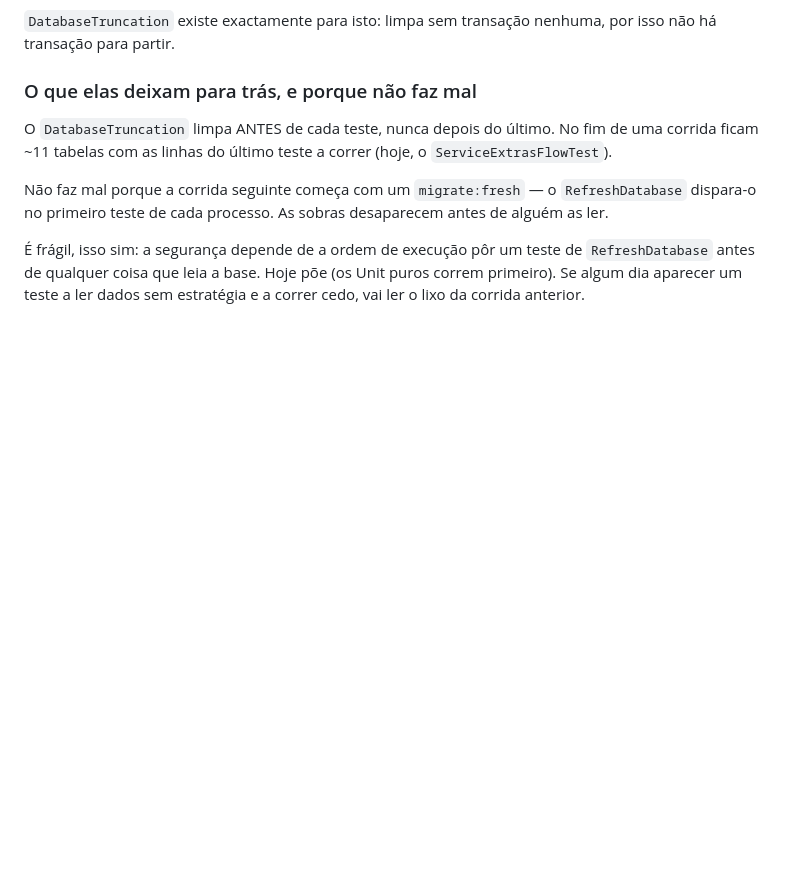
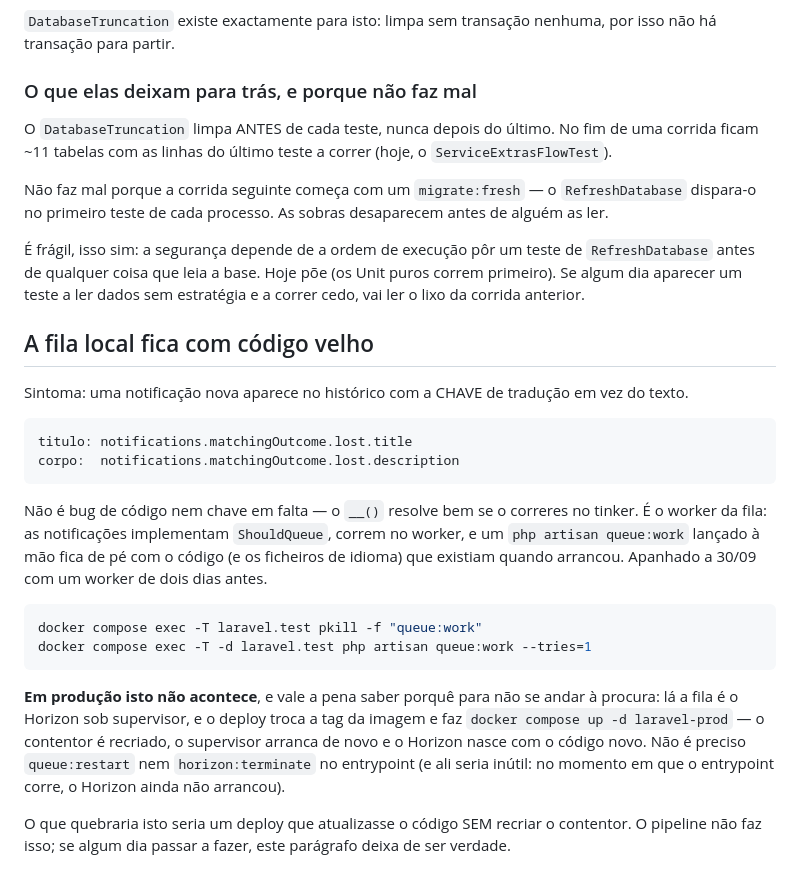
Before and after one commit to andrelacerda1998-cell/backend, a Markdown page: docs/testes.md, the part around the change. Drawn GitHub-style; blank space fills up the shorter version.

Commit message:
A fila local fica com código velho — e em produção não
Apanhado a testar o fluxo de seleção: a notificação de desfecho gravava
`notifications.matchingOutcome.lost.title` em vez do texto. Parecia chave
de tradução em falta; não era — o `__()` resolve bem no tinker.

Era o worker. As notificações implementam `ShouldQueue`, correm na fila, e
o `php artisan queue:work` que estava de pé no contentor local tinha
arrancado dois dias antes, com os ficheiros de idioma de então. Reiniciá-lo
resolveu.

Fica escrito porque o sintoma aponta para o sítio errado: quem o apanhar vai
procurar a chave nos ficheiros de tradução, encontrá-la lá, e não perceber.

E fica escrito TAMBÉM que em produção não acontece, para ninguém "corrigir"
o que não está partido — cheguei a propor acrescentar `queue:restart` ao
entrypoint antes de verificar. Lá a fila é o Horizon sob supervisor, e o
deploy faz `docker compose up -d laravel-prod` com uma tag de imagem nova:
o contentor é recriado e o Horizon nasce com o código novo. Um
`horizon:terminate` no entrypoint seria um no-op — nesse momento o Horizon
ainda nem arrancou.

Co-Authored-By: Claude Opus 5 <noreply@anthropic.com>

````diff
--- a/docs/testes.md
+++ b/docs/testes.md
@@ -140,3 +140,35 @@ desaparecem antes de alguém as ler.
 `RefreshDatabase` antes de qualquer coisa que leia a base. Hoje põe (os Unit
 puros correm primeiro). Se algum dia aparecer um teste a ler dados sem
 estratégia e a correr cedo, vai ler o lixo da corrida anterior.
+
+## A fila local fica com código velho
+
+Sintoma: uma notificação nova aparece no histórico com a CHAVE de tradução em
+vez do texto.
+
+```
+titulo: notifications.matchingOutcome.lost.title
+corpo:  notifications.matchingOutcome.lost.description
+```
+
+Não é bug de código nem chave em falta — o `__()` resolve bem se o correres no
+tinker. É o worker da fila: as notificações implementam `ShouldQueue`, correm
+no worker, e um `php artisan queue:work` lançado à mão fica de pé com o código
+(e os ficheiros de idioma) que existiam quando arrancou. Apanhado a 30/09 com
+um worker de dois dias antes.
+
+```bash
+docker compose exec -T laravel.test pkill -f "queue:work"
+docker compose exec -T -d laravel.test php artisan queue:work --tries=1
+```
+
+**Em produção isto não acontece**, e vale a pena saber porquê para não se andar
+à procura: lá a fila é o Horizon sob supervisor, e o deploy troca a tag da
+imagem e faz `docker compose up -d laravel-prod` — o contentor é recriado, o
+supervisor arranca de novo e o Horizon nasce com o código novo. Não é preciso
+`queue:restart` nem `horizon:terminate` no entrypoint (e ali seria inútil: no
+momento em que o entrypoint corre, o Horizon ainda não arrancou).
+
+O que quebraria isto seria um deploy que atualizasse o código SEM recriar o
+contentor. O pipeline não faz isso; se algum dia passar a fazer, este parágrafo
+deixa de ser verdade.
````
